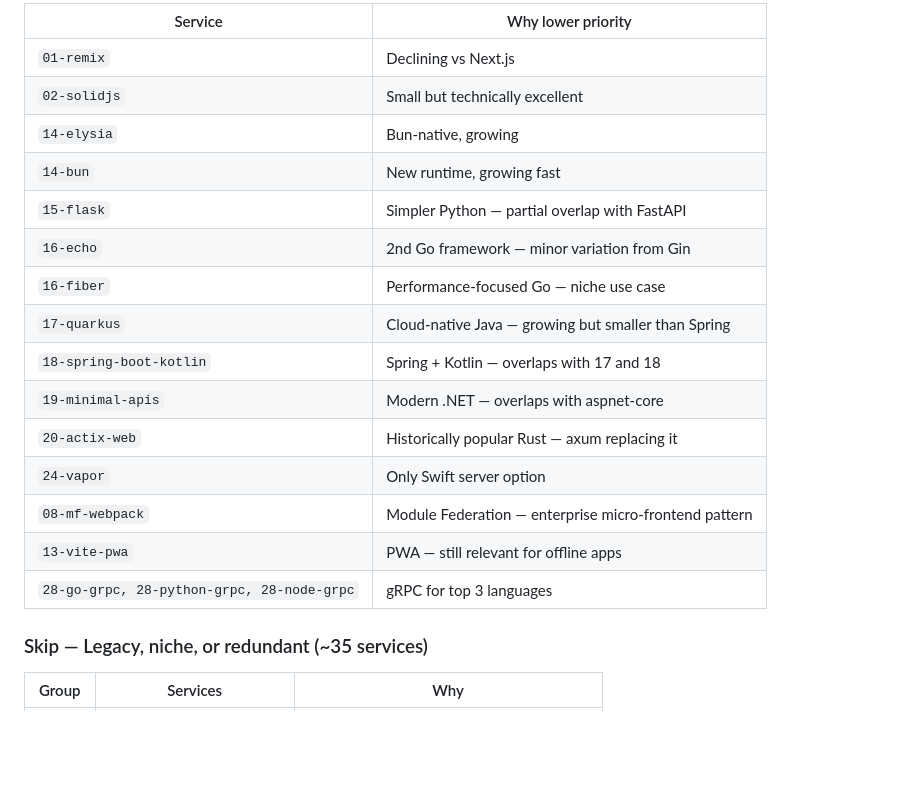
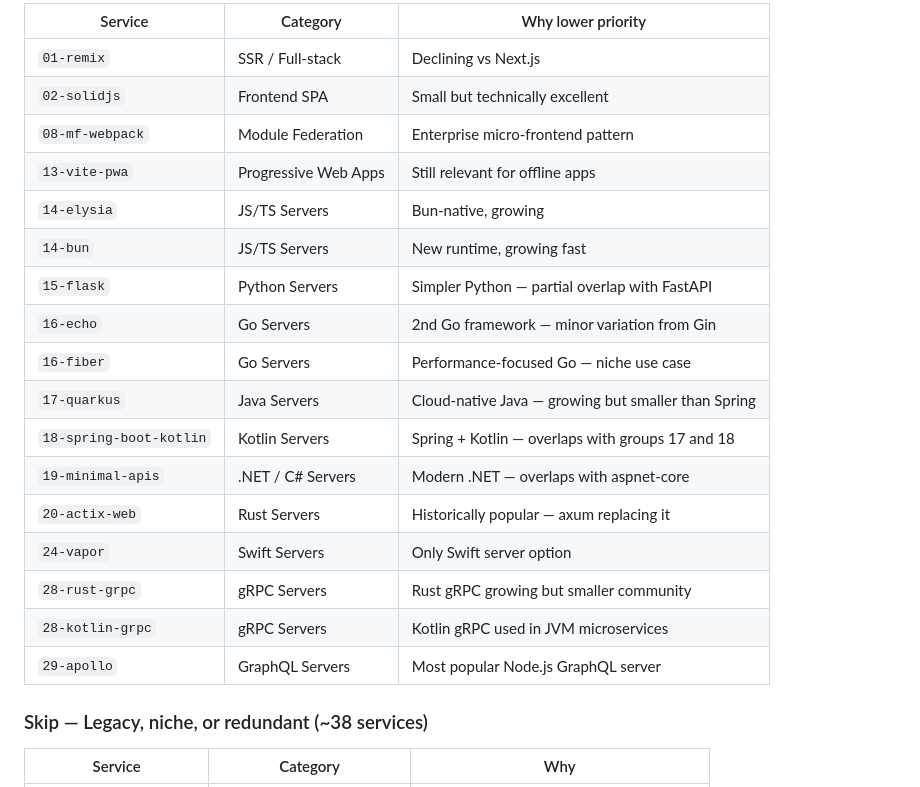
Before and after one commit to yarova-ca/service-starters, a Markdown page: services/README.md, the part around one of its changes. GitHub-like rendering; blank space fills up the shorter version.

```diff
--- a/services/README.md
+++ b/services/README.md
@@ -179,23 +183,25 @@ This table shows which to prioritize and why.
 
-| Service | Why lower priority |
-|---|---|
-| `01-remix` | Declining vs Next.js |
-| `02-solidjs` | Small but technically excellent |
-| `14-elysia` | Bun-native, growing |
-| `14-bun` | New runtime, growing fast |
-| `15-flask` | Simpler Python — partial overlap with FastAPI |
-| `16-echo` | 2nd Go framework — minor variation from Gin |
-| `16-fiber` | Performance-focused Go — niche use case |
-| `17-quarkus` | Cloud-native Java — growing but smaller than Spring |
-| `18-spring-boot-kotlin` | Spring + Kotlin — overlaps with 17 and 18 |
-| `19-minimal-apis` | Modern .NET — overlaps with aspnet-core |
-| `20-actix-web` | Historically popular Rust — axum replacing it |
-| `24-vapor` | Only Swift server option |
-| `08-mf-webpack` | Module Federation — enterprise micro-frontend pattern |
-| `13-vite-pwa` | PWA — still relevant for offline apps |
-| `28-go-grpc, 28-python-grpc, 28-node-grpc` | gRPC for top 3 languages |
+| Service | Category | Why lower priority |
+|---|---|---|
+| `01-remix` | SSR / Full-stack | Declining vs Next.js |
+| `02-solidjs` | Frontend SPA | Small but technically excellent |
+| `08-mf-webpack` | Module Federation | Enterprise micro-frontend pattern |
+| `13-vite-pwa` | Progressive Web Apps | Still relevant for offline apps |
+| `14-elysia` | JS/TS Servers | Bun-native, growing |
+| `14-bun` | JS/TS Servers | New runtime, growing fast |
+| `15-flask` | Python Servers | Simpler Python — partial overlap with FastAPI |
+| `16-echo` | Go Servers | 2nd Go framework — minor variation from Gin |
+| `16-fiber` | Go Servers | Performance-focused Go — niche use case |
+| `17-quarkus` | Java Servers | Cloud-native Java — growing but smaller than Spring |
+| `18-spring-boot-kotlin` | Kotlin Servers | Spring + Kotlin — overlaps with groups 17 and 18 |
+| `19-minimal-apis` | .NET / C# Servers | Modern .NET — overlaps with aspnet-core |
+| `20-actix-web` | Rust Servers | Historically popular — axum replacing it |
+| `24-vapor` | Swift Servers | Only Swift server option |
+| `28-rust-grpc` | gRPC Servers | Rust gRPC growing but smaller community |
+| `28-kotlin-grpc` | gRPC Servers | Kotlin gRPC used in JVM microservices |
+| `29-apollo` | GraphQL Servers | Most popular Node.js GraphQL server |
 
-### Skip — Legacy, niche, or redundant (~35 services)
+### Skip — Legacy, niche, or redundant (~38 services)
 
-| Group | Services | Why |
+| Service | Category | Why |
 |---|---|---|
```
Also changed, not shown: other parts of services/README.md (+82 -57 lines).
